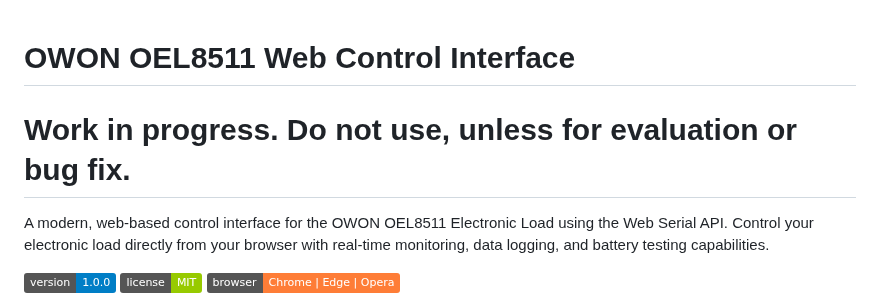
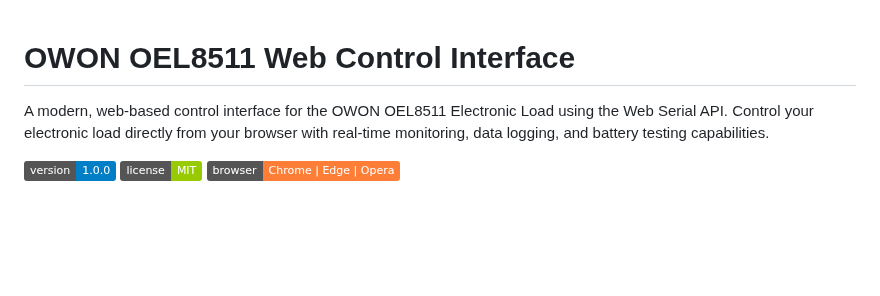
Before and after one commit to jobitjoseph/owonconnect, a Markdown page: README.md, the part around the change. Drawn GitHub-style; badges without logos; blank space fills up the shorter version.

```diff
--- a/README.md
+++ b/README.md
@@ -1,5 +1,4 @@
 # OWON OEL8511 Web Control Interface
-# Work in progress. Do not use, unless for evaluation or bug fix.
 A modern, web-based control interface for the OWON OEL8511 Electronic Load using the Web Serial API. Control your electronic load directly from your browser with real-time monitoring, data logging, and battery testing capabilities.
 
 ![Version](https://img.shields.io/badge/version-1.0.0-blue)
```
